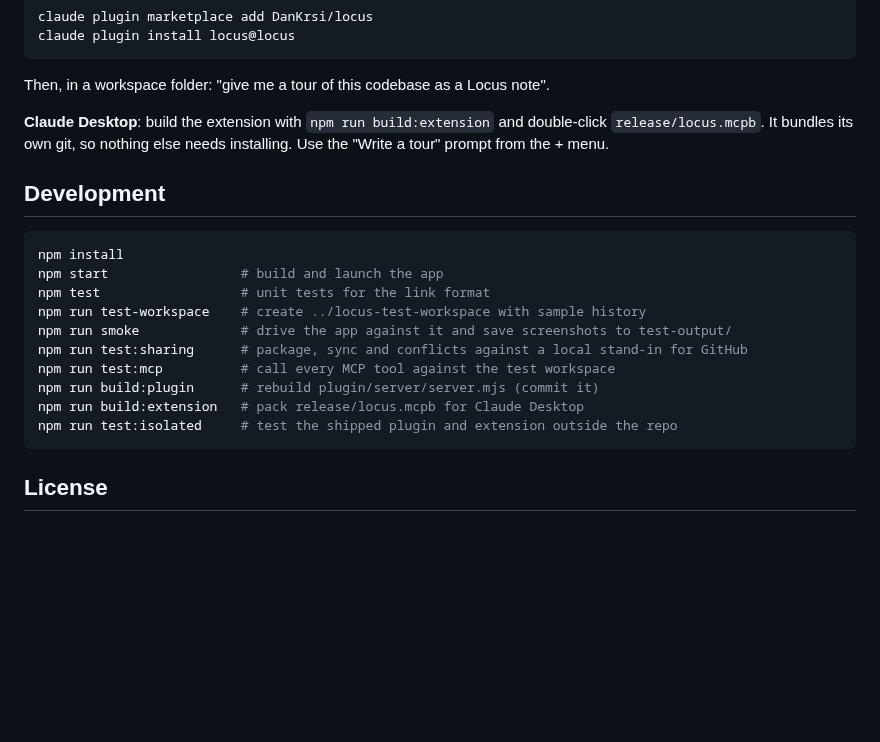
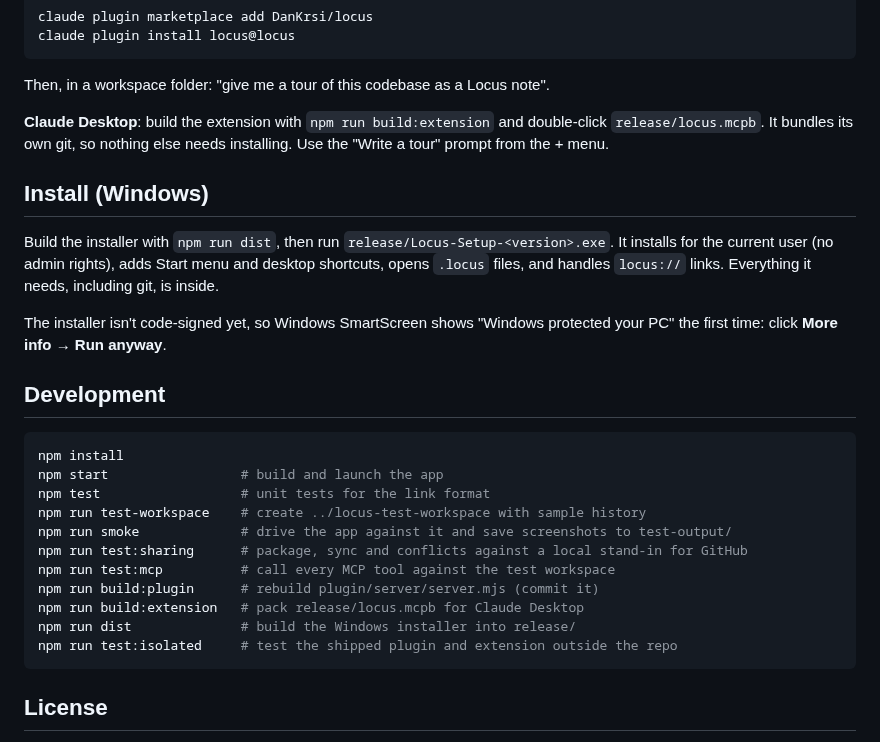
Before and after one commit to DanKrsi/locus, a Markdown page: README.md, the part around the change. Rendered like a GitHub page; blank space fills up the shorter version.

````diff
--- a/README.md
+++ b/README.md
@@ -64,6 +64,15 @@ Then, in a workspace folder: "give me a tour of this codebase as a Locus note".
 `release/locus.mcpb`. It bundles its own git, so nothing else needs installing. Use the
 "Write a tour" prompt from the + menu.
 
+## Install (Windows)
+
+Build the installer with `npm run dist`, then run `release/Locus-Setup-<version>.exe`. It installs
+for the current user (no admin rights), adds Start menu and desktop shortcuts, opens `.locus`
+files, and handles `locus://` links. Everything it needs, including git, is inside.
+
+The installer isn't code-signed yet, so Windows SmartScreen shows "Windows protected your PC"
+the first time: click **More info** → **Run anyway**.
+
 ## Development
 
 ```bash
@@ -76,6 +85,7 @@ npm run test:sharing      # package, sync and conflicts against a local stand-in
 npm run test:mcp          # call every MCP tool against the test workspace
 npm run build:plugin      # rebuild plugin/server/server.mjs (commit it)
 npm run build:extension   # pack release/locus.mcpb for Claude Desktop
+npm run dist              # build the Windows installer into release/
 npm run test:isolated     # test the shipped plugin and extension outside the repo
 ```
 
````
Also changed, not shown: docs/roadmap.md (+2 -1 lines), build/icon.png (added), 4 other files.
